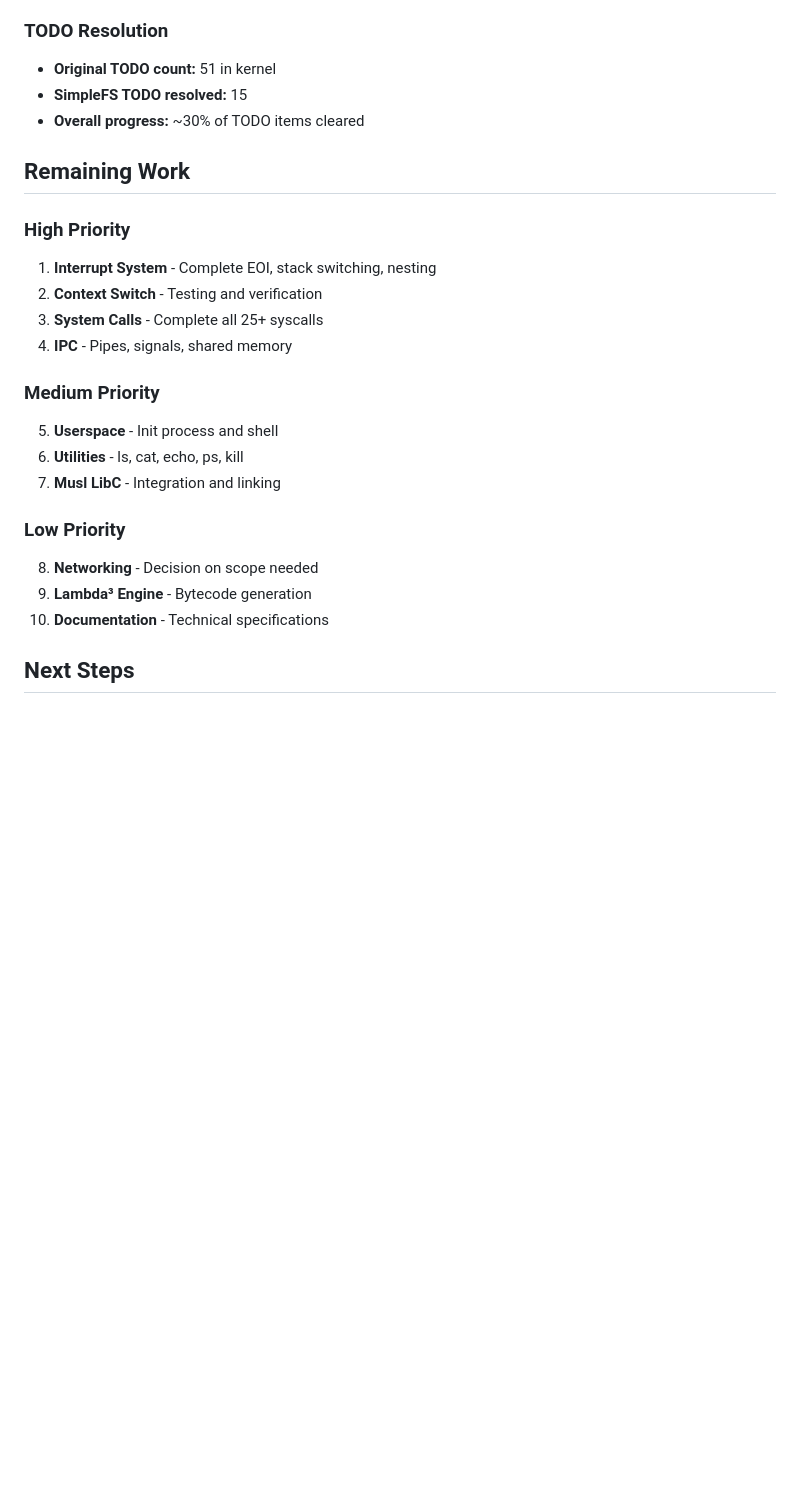
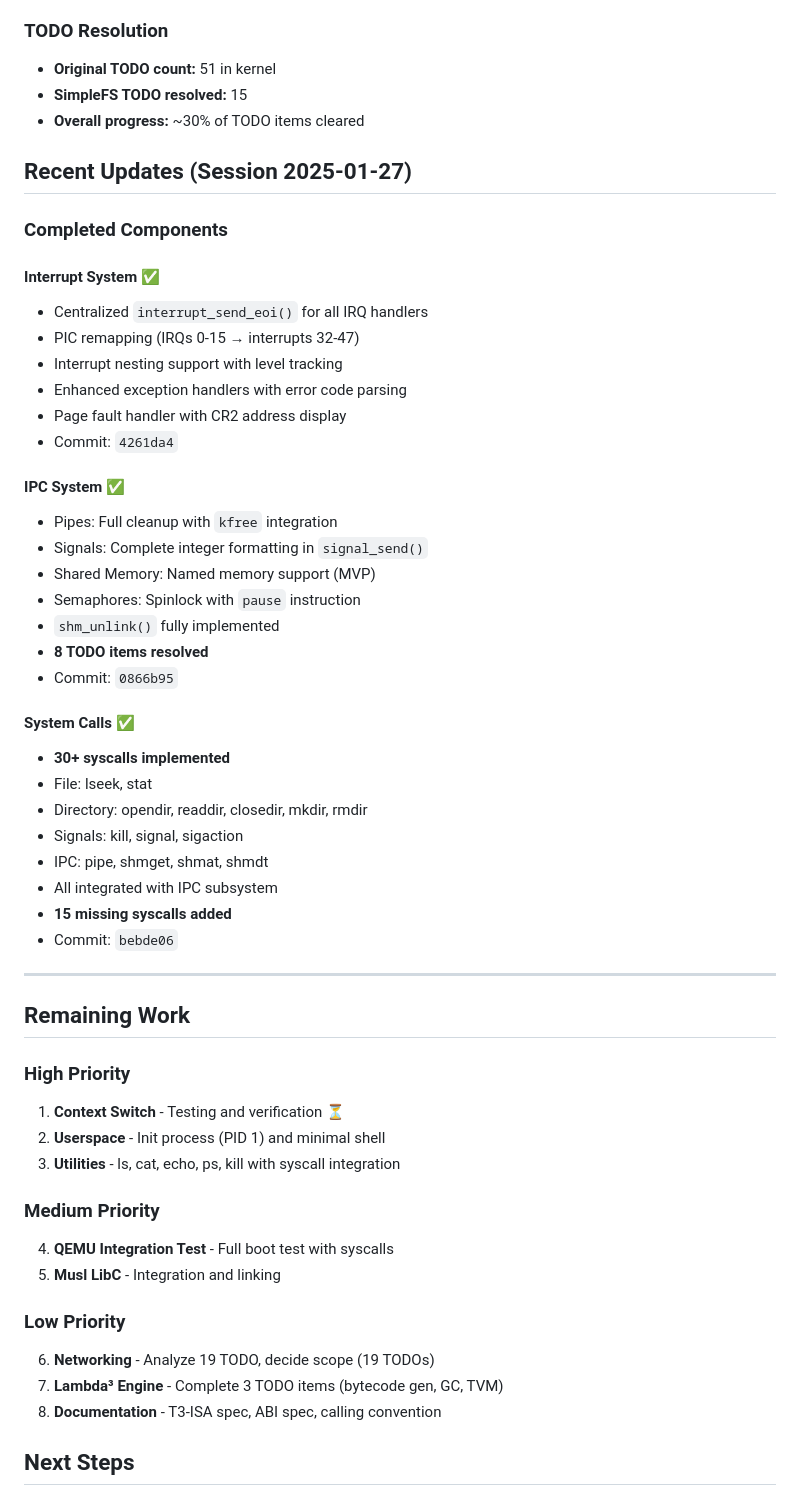
Before and after one commit to cicciopanzer27/teros, a Markdown page: docs/PROGRESS.md, the part around the change. Drawn GitHub-style; blank space fills up the shorter version.

Commit message:
docs: update progress with interrupt, IPC, and syscall completion
Major updates completed:
- Interrupt system: EOI, nesting, PIC remap, error codes
- IPC: 8 TODO items resolved (pipes, signals, shm, semaphores)
- System calls: 15 new syscalls (total 30+)

Updated remaining work priorities.
9 of 17 TODO items now complete.

```diff
--- a/docs/PROGRESS.md
+++ b/docs/PROGRESS.md
@@ -84,23 +84,54 @@ Significant progress has been made on the TEROS kernel completion. Core infrastr
 - **SimpleFS TODO resolved:** 15
 - **Overall progress:** ~30% of TODO items cleared
 
+## Recent Updates (Session 2025-01-27)
+
+### Completed Components
+
+#### Interrupt System ✅
+- Centralized `interrupt_send_eoi()` for all IRQ handlers
+- PIC remapping (IRQs 0-15 → interrupts 32-47)
+- Interrupt nesting support with level tracking
+- Enhanced exception handlers with error code parsing
+- Page fault handler with CR2 address display
+- Commit: `4261da4`
+
+#### IPC System ✅
+- Pipes: Full cleanup with `kfree` integration
+- Signals: Complete integer formatting in `signal_send()`
+- Shared Memory: Named memory support (MVP)
+- Semaphores: Spinlock with `pause` instruction
+- `shm_unlink()` fully implemented
+- **8 TODO items resolved**
+- Commit: `0866b95`
+
+#### System Calls ✅
+- **30+ syscalls implemented**
+- File: lseek, stat
+- Directory: opendir, readdir, closedir, mkdir, rmdir
+- Signals: kill, signal, sigaction
+- IPC: pipe, shmget, shmat, shmdt
+- All integrated with IPC subsystem
+- **15 missing syscalls added**
+- Commit: `bebde06`
+
+---
+
 ## Remaining Work
 
 ### High Priority
-1. **Interrupt System** - Complete EOI, stack switching, nesting
-2. **Context Switch** - Testing and verification
-3. **System Calls** - Complete all 25+ syscalls
-4. **IPC** - Pipes, signals, shared memory
+1. **Context Switch** - Testing and verification ⏳
+2. **Userspace** - Init process (PID 1) and minimal shell
+3. **Utilities** - ls, cat, echo, ps, kill with syscall integration
 
 ### Medium Priority
-5. **Userspace** - Init process and shell
-6. **Utilities** - ls, cat, echo, ps, kill
-7. **Musl LibC** - Integration and linking
+4. **QEMU Integration Test** - Full boot test with syscalls
+5. **Musl LibC** - Integration and linking
 
 ### Low Priority
-8. **Networking** - Decision on scope needed
-9. **Lambda³ Engine** - Bytecode generation
-10. **Documentation** - Technical specifications
+6. **Networking** - Analyze 19 TODO, decide scope (19 TODOs)
+7. **Lambda³ Engine** - Complete 3 TODO items (bytecode gen, GC, TVM)
+8. **Documentation** - T3-ISA spec, ABI spec, calling convention
 
 ## Next Steps
 
```
